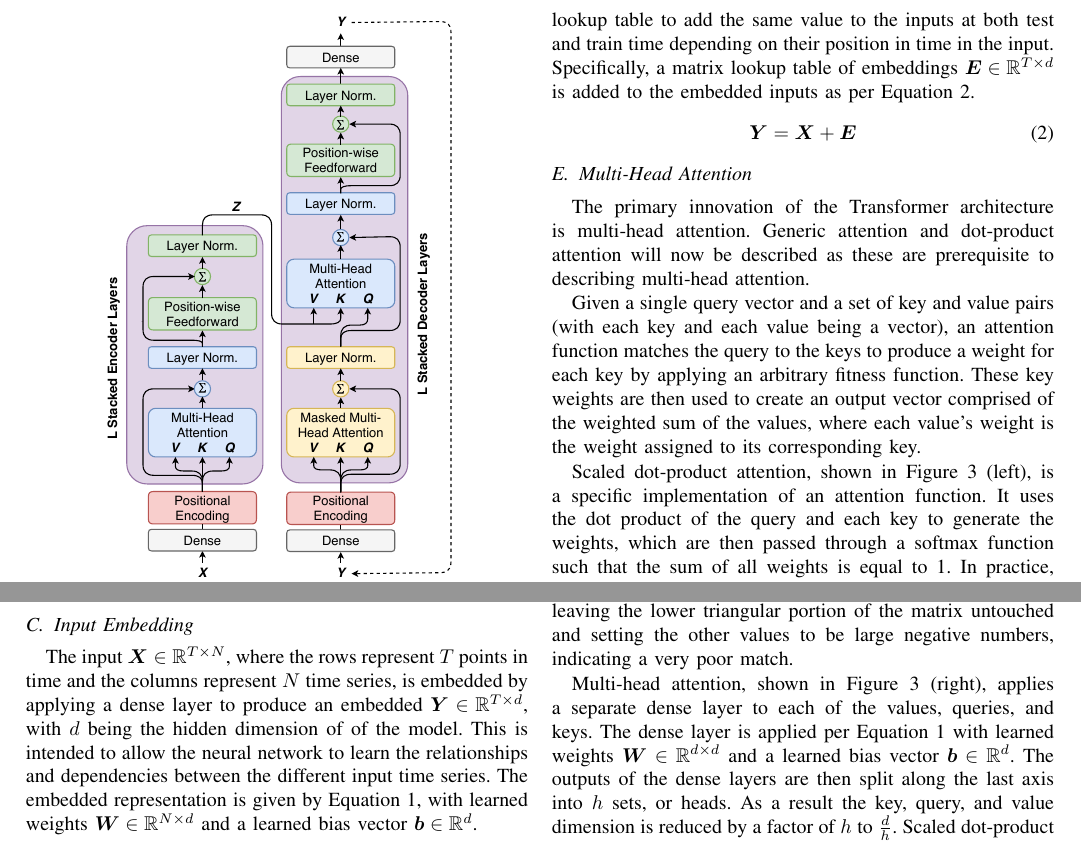
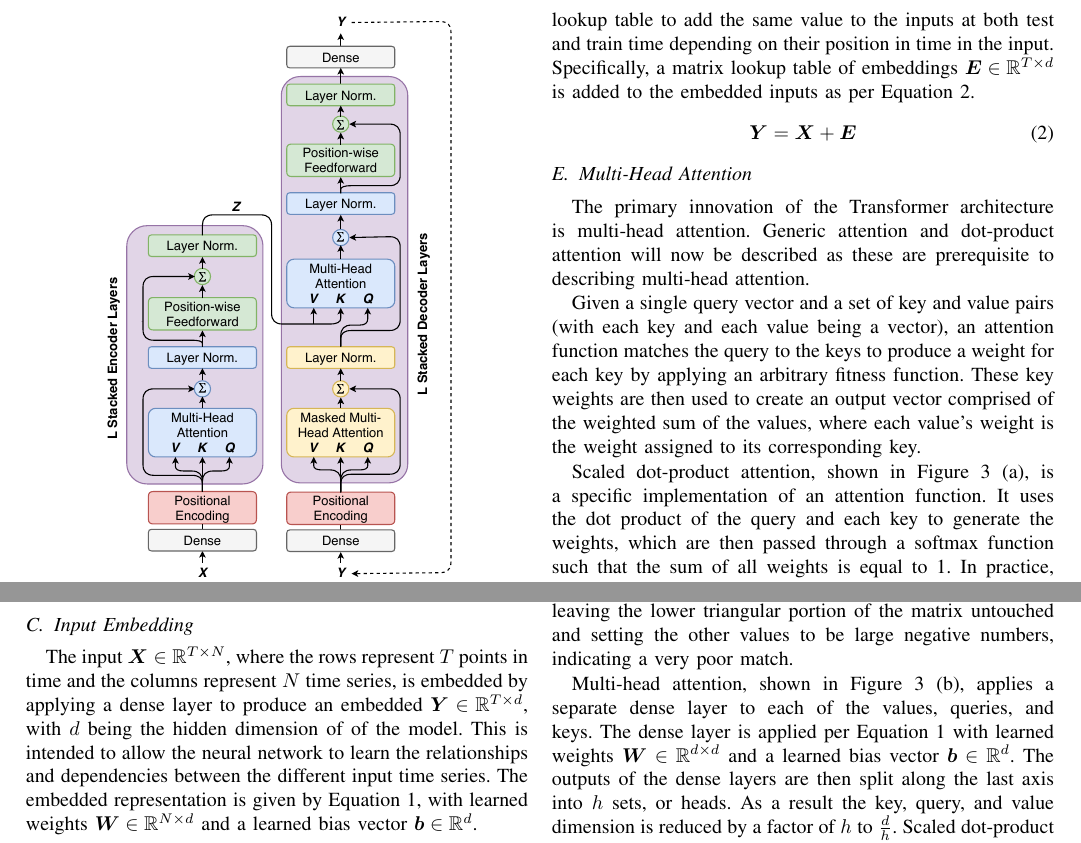
Before and after one commit to jurasofish/load_forecast_paper, a LaTeX paper (aupec.tex): two parts of page 3 of 7, joined at a grey line, cut so that both start at the same text. Compiled offline with pdfLaTeX; a missing font is replaced by an installed copy or a similar font; a LaTeX package or settings file that is missing is left out.

Commit message:
left/right a/b

```diff
--- a/aupec.tex
+++ b/aupec.tex
@@ -188,7 +188,7 @@ Generic attention and dot-product attention will now be described as these are p
 Given a single query vector and a set of key and value pairs (with each key and each value being a vector), an attention function matches the query to the keys to produce a weight for each key by applying an arbitrary fitness function.
 These key weights are then used to create an output vector comprised of the weighted sum of the values, where each value's weight is the weight assigned to its corresponding key.
 
-Scaled dot-product attention, shown in Figure \ref{fig:multihead} (left), is a specific implementation of an attention function.
+Scaled dot-product attention, shown in Figure \ref{fig:multihead} (a), is a specific implementation of an attention function.
 It uses the dot product of the query and each key to generate the weights, which are then passed through a softmax function such that the sum of all weights is equal to 1.
 In practice, the query row vectors are combined into a single matrix, $\boldsymbol{Q}$, allowing computationally cheap matrix calculations to be used to evaluate the attention outputs in parallel.
 The keys and values are represented by row vectors in $\boldsymbol{K}$ and $\boldsymbol{V}$, respectively.
@@ -199,7 +199,7 @@ A large dot product may cause the gradient of the softmax function to become sma
 The causal mask shown in Figure \ref{fig:multihead} is used exclusively in the decoder self-attention (where $\boldsymbol{Q}$, $\boldsymbol{K}$ and $\boldsymbol{V}$ are identical) to prevent the attention function from matching any query to a key that occurs after itself in time.
 This is achieved by leaving the lower triangular portion of the matrix untouched and setting the other values to be large negative numbers, indicating a very poor match.
 
-Multi-head attention, shown in Figure \ref{fig:multihead} (right), applies a separate dense layer to each of the values, queries, and keys.
+Multi-head attention, shown in Figure \ref{fig:multihead} (b), applies a separate dense layer to each of the values, queries, and keys.
 The dense layer is applied per Equation \ref{dense_layer} with learned weights $\boldsymbol{W} \in \mathbb{R}^{d \times d}$ and a learned bias vector $\boldsymbol{b} \in \mathbb{R}^{d}$.
 The outputs of the dense layers are then split along the last axis into $h$ sets, or heads.
 As a result the key, query, and value dimension is reduced by a factor of $h$ to $\frac{d}{h}$.
```
